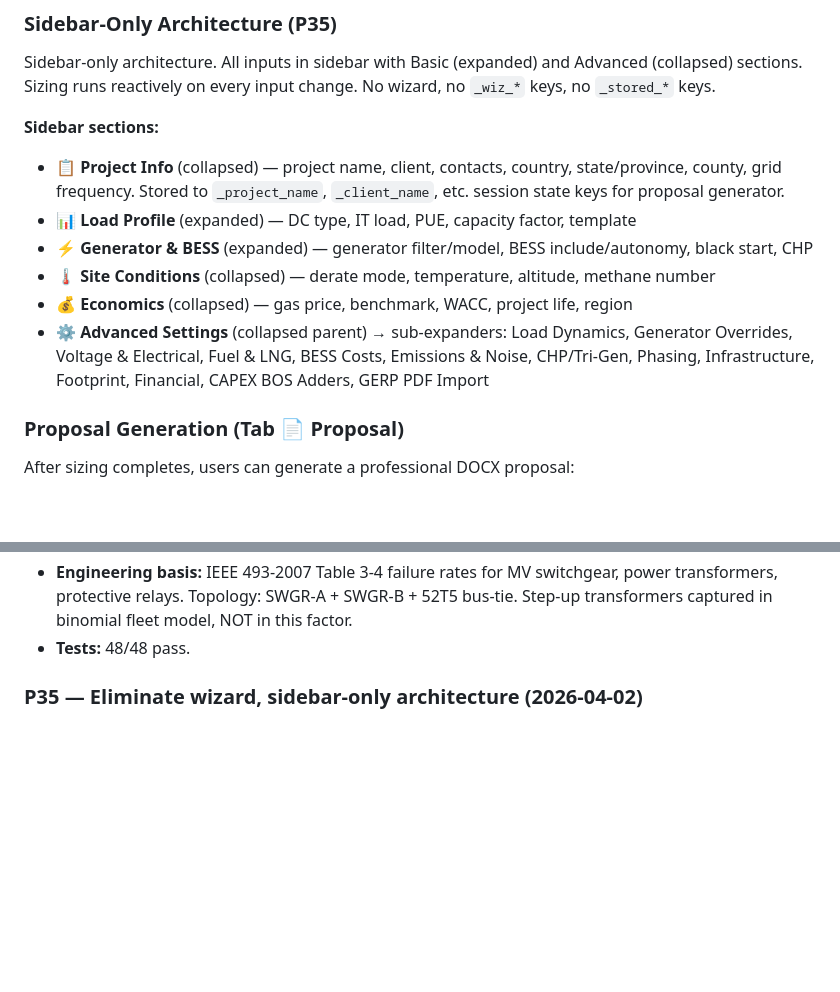
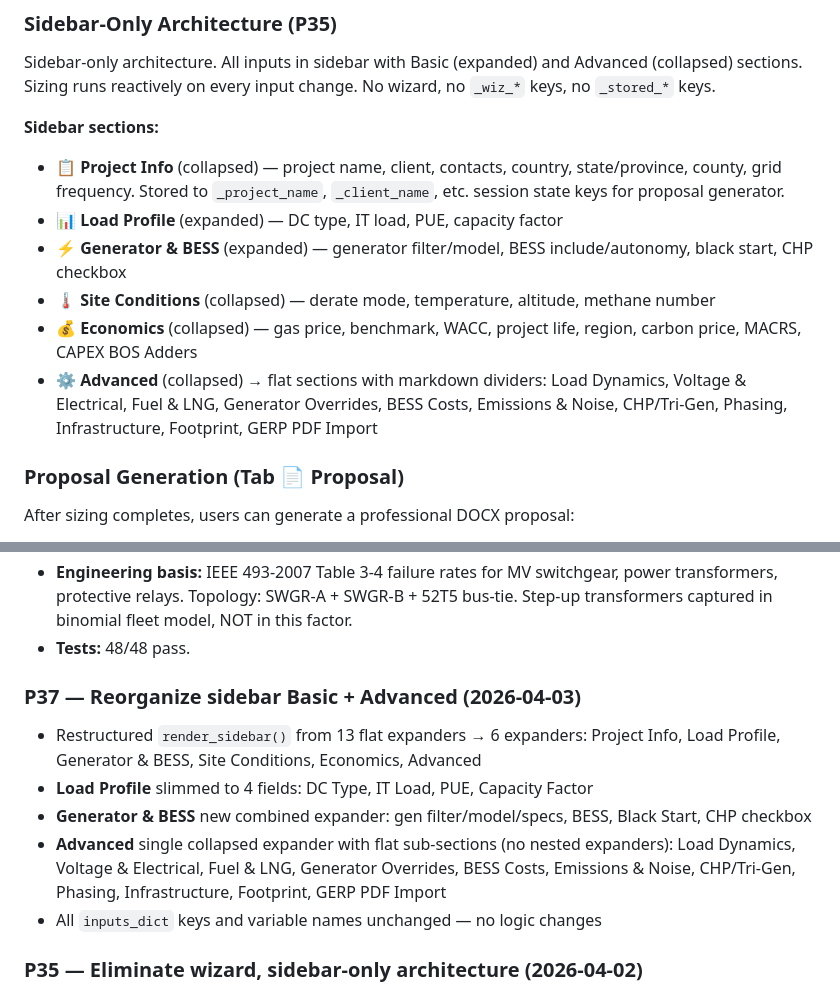
Before and after one commit to juansaraiva-arch/CAT-Power-Solution, a Markdown page: CLAUDE.md, 2 parts joined by grey strips. Drawn GitHub-style; blank space fills up the shorter version.

Commit message:
docs(CLAUDE.md): update for P37 — sidebar Basic/Advanced reorganization
Co-Authored-By: Claude Sonnet 4.6 <noreply@anthropic.com>

```diff
--- a/CLAUDE.md
+++ b/CLAUDE.md
@@ -75,11 +75,11 @@ Sidebar-only architecture. All inputs in sidebar with Basic (expanded) and Advan
 
 **Sidebar sections:**
 - 📋 **Project Info** (collapsed) — project name, client, contacts, country, state/province, county, grid frequency. Stored to `_project_name`, `_client_name`, etc. session state keys for proposal generator.
-- 📊 **Load Profile** (expanded) — DC type, IT load, PUE, capacity factor, template
-- ⚡ **Generator & BESS** (expanded) — generator filter/model, BESS include/autonomy, black start, CHP
+- 📊 **Load Profile** (expanded) — DC type, IT load, PUE, capacity factor
+- ⚡ **Generator & BESS** (expanded) — generator filter/model, BESS include/autonomy, black start, CHP checkbox
 - 🌡️ **Site Conditions** (collapsed) — derate mode, temperature, altitude, methane number
-- 💰 **Economics** (collapsed) — gas price, benchmark, WACC, project life, region
-- ⚙️ **Advanced Settings** (collapsed parent) → sub-expanders: Load Dynamics, Generator Overrides, Voltage & Electrical, Fuel & LNG, BESS Costs, Emissions & Noise, CHP/Tri-Gen, Phasing, Infrastructure, Footprint, Financial, CAPEX BOS Adders, GERP PDF Import
+- 💰 **Economics** (collapsed) — gas price, benchmark, WACC, project life, region, carbon price, MACRS, CAPEX BOS Adders
+- ⚙️ **Advanced** (collapsed) → flat sections with markdown dividers: Load Dynamics, Voltage & Electrical, Fuel & LNG, Generator Overrides, BESS Costs, Emissions & Noise, CHP/Tri-Gen, Phasing, Infrastructure, Footprint, GERP PDF Import
 
 ### Proposal Generation (Tab 📄 Proposal)
 After sizing completes, users can generate a professional DOCX proposal:
@@ -283,6 +283,13 @@ All sidebar widgets use `value=INPUT_DEFAULTS[...]` directly — no `_stored_*`
   power transformers, protective relays. Topology: SWGR-A + SWGR-B + 52T5 bus-tie.
   Step-up transformers captured in binomial fleet model, NOT in this factor.
 - **Tests:** 48/48 pass.
+
+### P37 — Reorganize sidebar Basic + Advanced (2026-04-03)
+- Restructured `render_sidebar()` from 13 flat expanders → 6 expanders: Project Info, Load Profile, Generator & BESS, Site Conditions, Economics, Advanced
+- **Load Profile** slimmed to 4 fields: DC Type, IT Load, PUE, Capacity Factor
+- **Generator & BESS** new combined expander: gen filter/model/specs, BESS, Black Start, CHP checkbox
+- **Advanced** single collapsed expander with flat sub-sections (no nested expanders): Load Dynamics, Voltage & Electrical, Fuel & LNG, Generator Overrides, BESS Costs, Emissions & Noise, CHP/Tri-Gen, Phasing, Infrastructure, Footprint, GERP PDF Import
+- All `inputs_dict` keys and variable names unchanged — no logic changes
 
 ### P35 — Eliminate wizard, sidebar-only architecture (2026-04-02)
 - Deleted all wizard code: `WIZARD_STEPS`, `_init_wizard_state`, `render_wizard_stepper`, `render_wizard_step_1` through `render_wizard_step_5`, `render_wizard_navigation`, `render_wizard`, `_build_inputs_from_wizard`, `_make_wizard_persist_callback`, `_sidebar_default`, `_on_generator_change`, `_apply_dc_type_defaults`, `_on_template_change`, `_DC_DEFAULT_KEYS`
```
